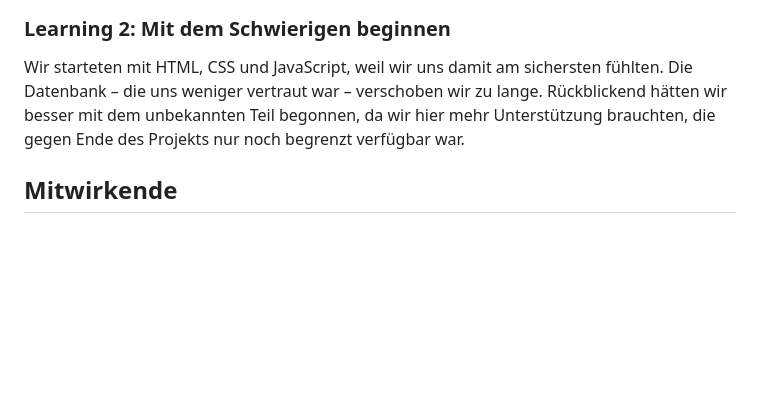
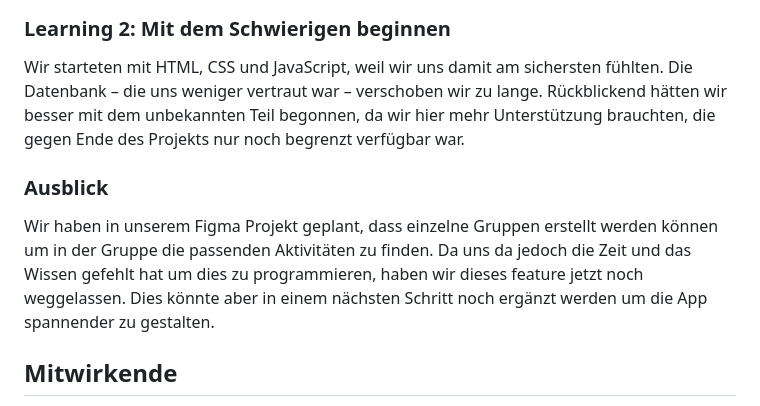
Before and after one commit to elenahaefl/Avina, a Markdown page: readme.md, the part around the change. Drawn GitHub-style; blank space fills up the shorter version.

```diff
--- a/readme.md
+++ b/readme.md
@@ -124,6 +124,10 @@ Unser Figma-Prototyp war sehr detailliert – zu detailliert. Wir hatten viele I
 
 Wir starteten mit HTML, CSS und JavaScript, weil wir uns damit am sichersten fühlten. Die Datenbank – die uns weniger vertraut war – verschoben wir zu lange. Rückblickend hätten wir besser mit dem unbekannten Teil begonnen, da wir hier mehr Unterstützung brauchten, die gegen Ende des Projekts nur noch begrenzt verfügbar war.
 
+### Ausblick
+
+Wir haben in unserem Figma Projekt geplant, dass einzelne Gruppen erstellt werden können um in der Gruppe die passenden Aktivitäten zu finden. Da uns da jedoch die Zeit und das Wissen gefehlt hat um dies zu programmieren, haben wir dieses feature jetzt noch weggelassen. Dies könnte aber in einem nächsten Schritt noch ergänzt werden um die App spannender zu gestalten.
+
 ## Mitwirkende
 
 - Julia Moos
```
